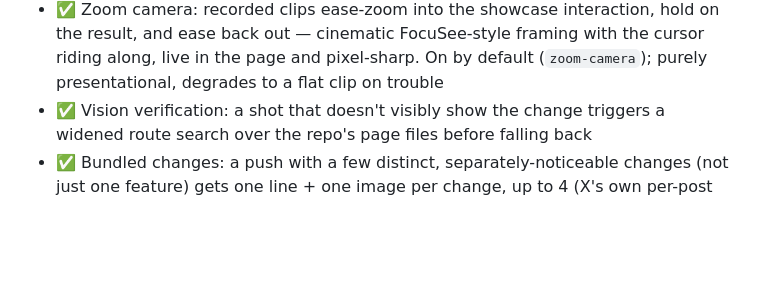
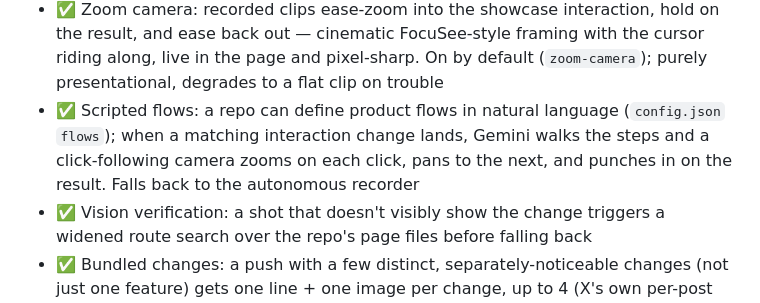
Before and after one commit to e4-explore/e4-efficiency, a Markdown page: README.md, the part around the change. GitHub-like rendering; blank space fills up the shorter version.

```diff
--- a/README.md
+++ b/README.md
@@ -176,6 +176,10 @@ line — same statement rules, no connective words between them.
   on the result, and ease back out — cinematic FocuSee-style framing with the
   cursor riding along, live in the page and pixel-sharp. On by default
   (`zoom-camera`); purely presentational, degrades to a flat clip on trouble
+- ✅ Scripted flows: a repo can define product flows in natural language
+  (`config.json` `flows`); when a matching interaction change lands, Gemini
+  walks the steps and a click-following camera zooms on each click, pans to the
+  next, and punches in on the result. Falls back to the autonomous recorder
 - ✅ Vision verification: a shot that doesn't visibly show the change triggers
   a widened route search over the repo's page files before falling back
 - ✅ Bundled changes: a push with a few distinct, separately-noticeable
```
Also changed, not shown: actions/auto-post/README.md (+40 -0 lines).
